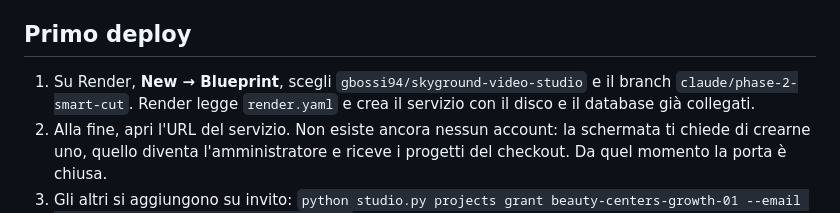
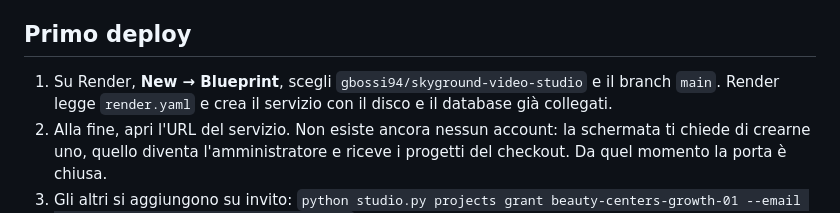
Before and after one commit to gbossi94/skyground-video-studio, a Markdown page: docs/ONLINE.md, the part around the change. GitHub-like rendering.

```diff
--- a/docs/ONLINE.md
+++ b/docs/ONLINE.md
@@ -18,7 +18,7 @@ dipende da nessun altro fornitore.
 ## Primo deploy
 
 1. Su Render, **New → Blueprint**, scegli `gbossi94/skyground-video-studio` e il
-   branch `claude/phase-2-smart-cut`. Render legge `render.yaml` e crea il
+   branch `main`. Render legge `render.yaml` e crea il
    servizio con il disco e il database già collegati.
 2. Alla fine, apri l'URL del servizio. Non esiste ancora nessun account: la
    schermata ti chiede di crearne uno, quello diventa l'amministratore e riceve i
```
Also changed, not shown: CLAUDE_HANDOFF.md (+1 -1 lines), COLLABORATION.md (+4 -4 lines).
